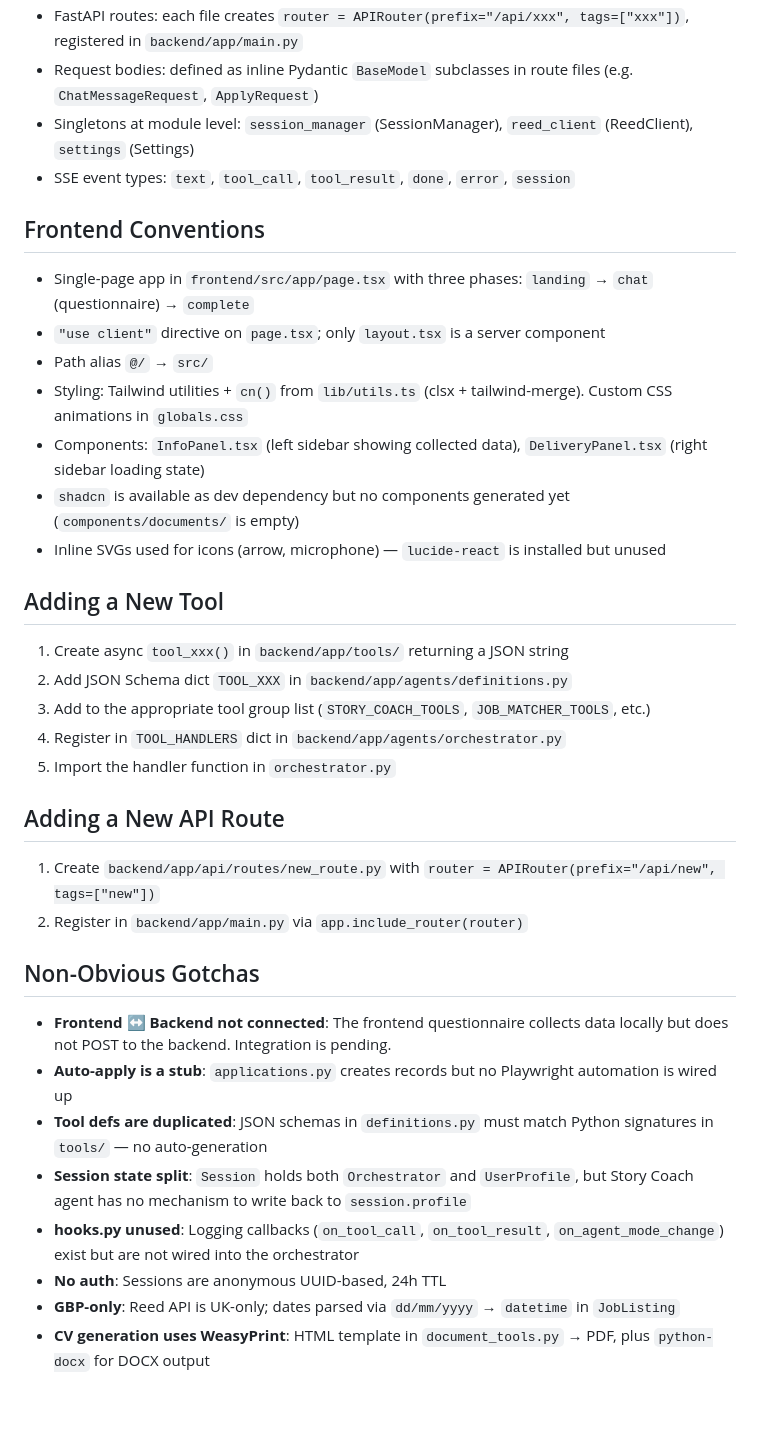
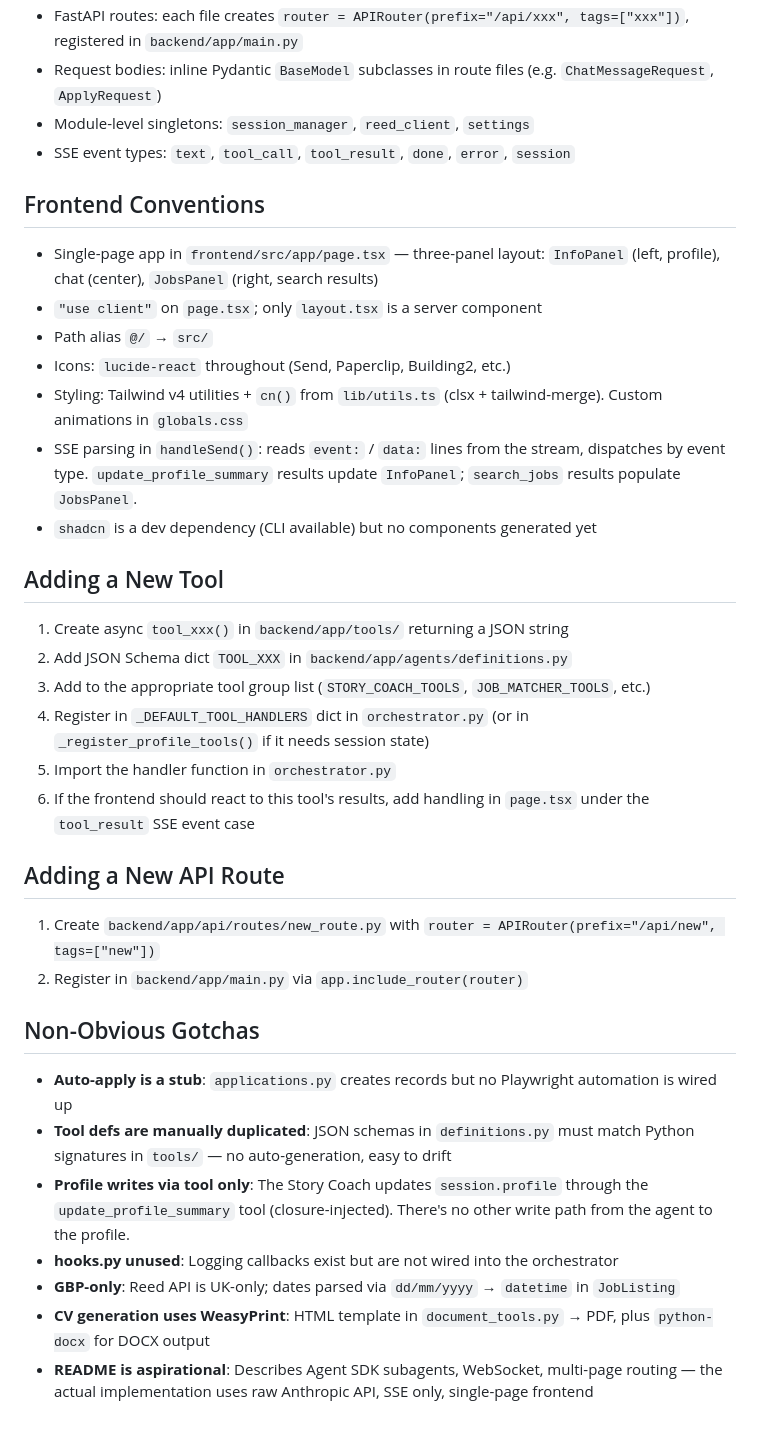
Before and after one commit to Zhou-London/JobJob, a Markdown page: .github/copilot-instructions.md, the part around one of its changes. Rendered like a GitHub page.

```diff
--- a/.github/copilot-instructions.md
+++ b/.github/copilot-instructions.md
@@ -55,25 +59,26 @@ Env vars: create root `.env` with `ANTHROPIC_API_KEY` and `REED_API_KEY`. Loaded
 - FastAPI routes: each file creates `router = APIRouter(prefix="/api/xxx", tags=["xxx"])`, registered in `backend/app/main.py`
-- Request bodies: defined as inline Pydantic `BaseModel` subclasses in route files (e.g. `ChatMessageRequest`, `ApplyRequest`)
-- Singletons at module level: `session_manager` (SessionManager), `reed_client` (ReedClient), `settings` (Settings)
+- Request bodies: inline Pydantic `BaseModel` subclasses in route files (e.g. `ChatMessageRequest`, `ApplyRequest`)
+- Module-level singletons: `session_manager`, `reed_client`, `settings`
 - SSE event types: `text`, `tool_call`, `tool_result`, `done`, `error`, `session`
 
 ## Frontend Conventions
 
-- Single-page app in `frontend/src/app/page.tsx` with three phases: `landing` → `chat` (questionnaire) → `complete`
-- `"use client"` directive on `page.tsx`; only `layout.tsx` is a server component
+- Single-page app in `frontend/src/app/page.tsx` — three-panel layout: `InfoPanel` (left, profile), chat (center), `JobsPanel` (right, search results)
+- `"use client"` on `page.tsx`; only `layout.tsx` is a server component
 - Path alias `@/` → `src/`
-- Styling: Tailwind utilities + `cn()` from `lib/utils.ts` (clsx + tailwind-merge). Custom CSS animations in `globals.css`
-- Components: `InfoPanel.tsx` (left sidebar showing collected data), `DeliveryPanel.tsx` (right sidebar loading state)
-- `shadcn` is available as dev dependency but no components generated yet (`components/documents/` is empty)
-- Inline SVGs used for icons (arrow, microphone) — `lucide-react` is installed but unused
+- Icons: `lucide-react` throughout (Send, Paperclip, Building2, etc.)
+- Styling: Tailwind v4 utilities + `cn()` from `lib/utils.ts` (clsx + tailwind-merge). Custom animations in `globals.css`
+- SSE parsing in `handleSend()`: reads `event:` / `data:` lines from the stream, dispatches by event type. `update_profile_summary` results update `InfoPanel`; `search_jobs` results populate `JobsPanel`.
+- `shadcn` is a dev dependency (CLI available) but no components generated yet
 
 ## Adding a New Tool
 
 1. Create async `tool_xxx()` in `backend/app/tools/` returning a JSON string
 2. Add JSON Schema dict `TOOL_XXX` in `backend/app/agents/definitions.py`
 3. Add to the appropriate tool group list (`STORY_COACH_TOOLS`, `JOB_MATCHER_TOOLS`, etc.)
-4. Register in `TOOL_HANDLERS` dict in `backend/app/agents/orchestrator.py`
+4. Register in `_DEFAULT_TOOL_HANDLERS` dict in `orchestrator.py` (or in `_register_profile_tools()` if it needs session state)
 5. Import the handler function in `orchestrator.py`
+6. If the frontend should react to this tool's results, add handling in `page.tsx` under the `tool_result` SSE event case
 
 ## Adding a New API Route
 
@@ -82,11 +87,10 @@ Env vars: create root `.env` with `ANTHROPIC_API_KEY` and `REED_API_KEY`. Loaded
 
 ## Non-Obvious Gotchas
 
-- **Frontend ↔ Backend not connected**: The frontend questionnaire collects data locally but does not POST to the backend. Integration is pending.
 - **Auto-apply is a stub**: `applications.py` creates records but no Playwright automation is wired up
-- **Tool defs are duplicated**: JSON schemas in `definitions.py` must match Python signatures in `tools/` — no auto-generation
-- **Session state split**: `Session` holds both `Orchestrator` and `UserProfile`, but Story Coach agent has no mechanism to write back to `session.profile`
-- **hooks.py unused**: Logging callbacks (`on_tool_call`, `on_tool_result`, `on_agent_mode_change`) exist but are not wired into the orchestrator
-- **No auth**: Sessions are anonymous UUID-based, 24h TTL
+- **Tool defs are manually duplicated**: JSON schemas in `definitions.py` must match Python signatures in `tools/` — no auto-generation, easy to drift
+- **Profile writes via tool only**: The Story Coach updates `session.profile` through the `update_profile_summary` tool (closure-injected). There's no other write path from the agent to the profile.
+- **hooks.py unused**: Logging callbacks exist but are not wired into the orchestrator
 - **GBP-only**: Reed API is UK-only; dates parsed via `dd/mm/yyyy` → `datetime` in `JobListing`
 - **CV generation uses WeasyPrint**: HTML template in `document_tools.py` → PDF, plus `python-docx` for DOCX output
+- **README is aspirational**: Describes Agent SDK subagents, WebSocket, multi-page routing — the actual implementation uses raw Anthropic API, SSE only, single-page frontend
```
Also changed, not shown: other parts of .github/copilot-instructions.md (+23 -19 lines).
